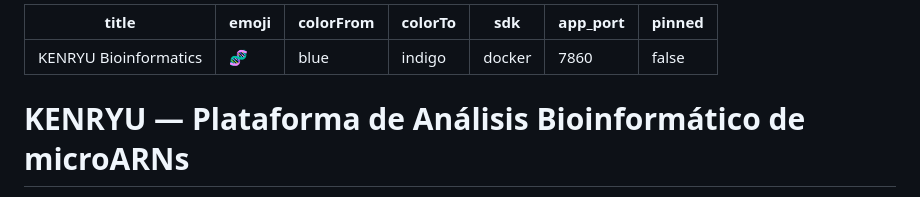
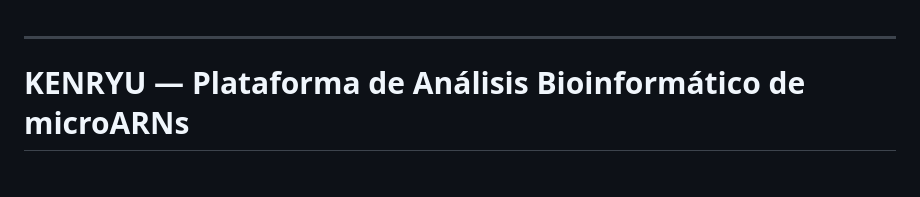
Before and after one commit to abrangel/Kenryu, a Markdown page: README.md, the part around the change. Rendered like a GitHub page.

Commit message:
README
Correction

```diff
--- a/README.md
+++ b/README.md
@@ -1,11 +1,3 @@
----
-title: KENRYU Bioinformatics
-emoji: 🧬
-colorFrom: blue
-colorTo: indigo
-sdk: docker
-app_port: 7860
-pinned: false
 ---
 
 # KENRYU — Plataforma de Análisis Bioinformático de microARNs
```
